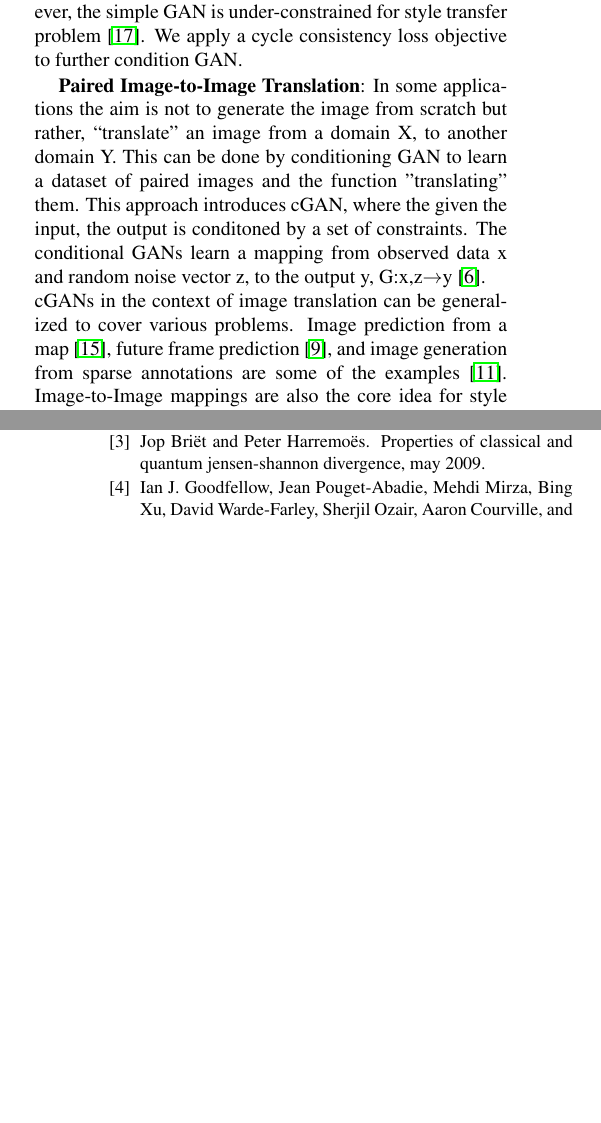
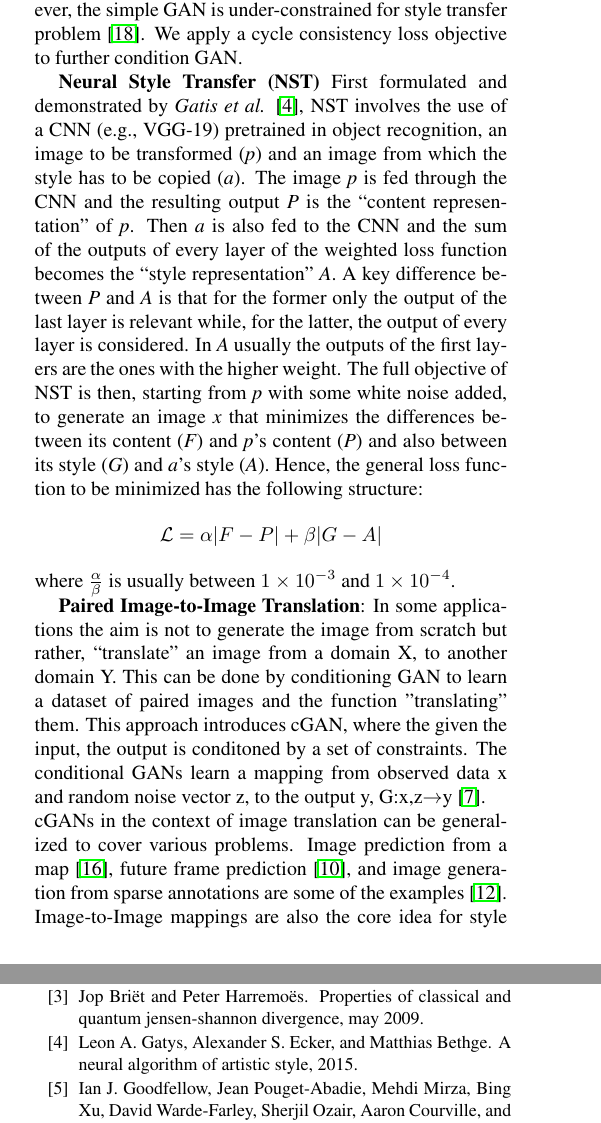
Before and after one commit to uni-projects-master/monet-style-transfer-cyclegan, a LaTeX paper (Report/egpaper_final.tex): two parts of the columns of pages 1 and 4 of 4, joined at a grey line, cut so that both start at the same text, the shorter picture padded with empty space. Compiled offline with pdfLaTeX.

Commit message:
commit: added NST

```diff
--- a/Report/egpaper_final.tex
+++ b/Report/egpaper_final.tex
@@ -62,9 +62,3 @@ influential impressionist painter in the nineteenth century. Claude Monet’s st
 This project attempts to transfer the painter's style into existing real-life photos. Style transfer is a computer vision technique that aims to combine two images together. In particular, given a content image (i.e. is interesting for its content) and a style image (i.e. is interesting for its style), the task is to blend them together in order to obtain as output a third image which will represent the content of the first image in the style of the second one. Therefore, we aim to learn a mapping function G: X$\longrightarrow$Y such that the distribution of G(X) is inseparable from the disribution of Y using the adversarial loss (i.e. the discriminator). To further constraint the generator, we pair it with an inverse map F:Y$\longrightarrow$X and use cycle consistency loss to enforce F(G(X))$\sim$X. \cite{cyclegan}
 %\\ results
 
-
-\section{Related Work}
-In \textbf{Generative Adversarial Nets (GANs)}, two models are trained simultaneously: a generative model G the captures the data distribution, and a discriminative model D that estimates the probability that a sample is from the original data rather than generated by G \cite{simplegan}. The training procedure for G is to maximize the probability of D making a mistake. Therefore, it corresponds to a 2-player minimax problem in which generator tries to “trick” the discriminator. This framework is then the core idea of many generative model applications including cycle consistent GANs. However, the simple GAN is under-constrained for style transfer problem \cite{cyclegan}. We apply a cycle consistency loss objective to further condition GAN.
-
-\textbf{Paired Image-to-Image Translation}: In some applications the aim is not to generate the image from scratch but rather, “translate” an image from a domain X, to another domain Y.  This can be done by conditioning GAN to learn a dataset of paired images and the function "translating" them. This approach introduces cGAN, where the given the input, the output is conditoned by a set of constraints. The conditional GANs learn a mapping from observed data x and random noise vector z, to the output y, G:{x,z}$\rightarrow$y \cite{imgtoimg}.
-\\ cGANs in the context of image translation can be generalized to cover various problems. Image prediction from a map \cite{example1}, future frame prediction \cite{example2}, and image generation from sparse annotations are some of the examples \cite{example3}. Image-to-Image mappings are also the core idea for style transfer problem, but with GAN applied unconditionally \cite{example4}.\\
@@ -119,3 +102,18 @@ We used the Monet paintings to train our model so that it could learn Monet styl
 	\caption{\textbf{Results}. Comparison between the generated images from different models.}
 	\label{table:results}
 \end{table*}
+
+
+\section{Related Work}
+In \textbf{Generative Adversarial Nets (GANs)}, two models are trained simultaneously: a generative model G the captures the data distribution, and a discriminative model D that estimates the probability that a sample is from the original data rather than generated by G \cite{simplegan}. The training procedure for G is to maximize the probability of D making a mistake. Therefore, it corresponds to a 2-player minimax problem in which generator tries to “trick” the discriminator. This framework is then the core idea of many generative model applications including cycle consistent GANs. However, the simple GAN is under-constrained for style transfer problem \cite{cyclegan}. We apply a cycle consistency loss objective to further condition GAN.
+
+\textbf{Neural Style Transfer (NST)} First formulated and demonstrated by \textit{Gatis et al.} \cite{NST}, NST involves the use of a CNN (e.g., VGG-19) pretrained in object recognition, an image to be transformed (\textit{p}) and an image from which the style has to be copied (\textit{a}).
+The image \textit{p} is fed through the CNN and the resulting output \textit{P} is the “content representation” of \textit{p}. Then \textit{a} is also fed to the CNN and the sum of the outputs of every layer of the weighted loss function becomes the “style representation” \textit{A}. A key difference between \textit{P} and \textit{A} is that for the former only the output of the last layer is relevant while, for the latter, the output of every layer is considered. In \textit{A} usually the outputs of the first layers are the ones with the higher weight.
+The full objective of NST is then, starting from \textit{p} with some white noise added, to generate an image \textit{x} that minimizes the differences between its content (\textit{F}) and \textit{p}’s content (\textit{P}) and also between its style (\textit{G}) and \textit{a}’s style (\textit{A}).
+Hence, the general loss function to be minimized has the following structure:
+$$\mathcal{L} = \alpha | F - P | + \beta | G - A |$$
+where $\frac{\alpha}{\beta}$ is usually between $1\times10^{-3}$ and $1\times10^{-4}$.
+
+
+\textbf{Paired Image-to-Image Translation}: In some applications the aim is not to generate the image from scratch but rather, “translate” an image from a domain X, to another domain Y.  This can be done by conditioning GAN to learn a dataset of paired images and the function "translating" them. This approach introduces cGAN, where the given the input, the output is conditoned by a set of constraints. The conditional GANs learn a mapping from observed data x and random noise vector z, to the output y, G:{x,z}$\rightarrow$y \cite{imgtoimg}.
+\\ cGANs in the context of image translation can be generalized to cover various problems. Image prediction from a map \cite{example1}, future frame prediction \cite{example2}, and image generation from sparse annotations are some of the examples \cite{example3}. Image-to-Image mappings are also the core idea for style transfer problem, but with GAN applied unconditionally \cite{example4}.\\
```
Also changed, not shown: Report/egbib.bib (+18 -0 lines), Report/egpaper_final.pdf (deleted), Report/egpaper_final.tex (21 more changed lines).
